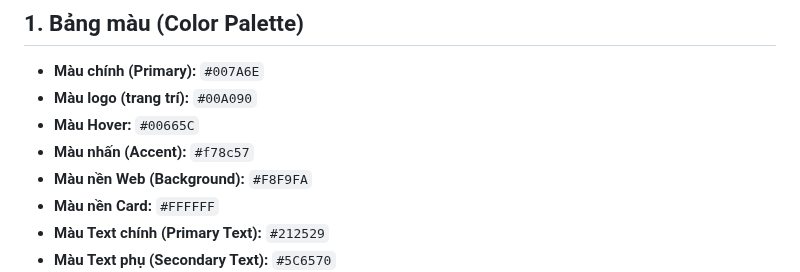
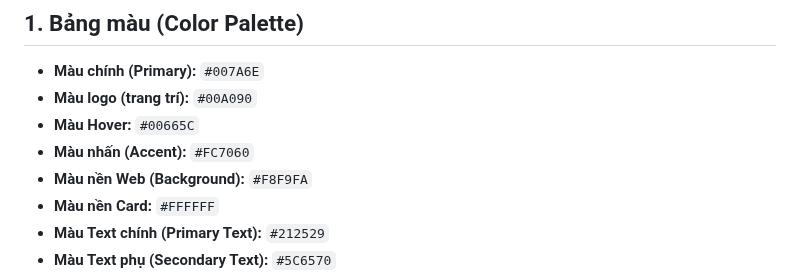
Before and after one commit to ngocdoan206/NHOM-4-PTUDTMDT-UEH, a Markdown page: docs/ui-design.md, the part around the change. Rendered like a GitHub page.

Commit message:
Update docs/ui-design.md
Co-authored-by: ngocdoan206 <ngocdoan.31241027062@st.ueh.edu.vn>

```diff
--- a/docs/ui-design.md
+++ b/docs/ui-design.md
@@ -7,7 +7,7 @@ Tài liệu này quy định các tiêu chuẩn về màu sắc, kiểu chữ, k
 - **Màu chính (Primary):** `#007A6E`
 - **Màu logo (trang trí):** `#00A090`
 - **Màu Hover:** `#00665C`
-- **Màu nhấn (Accent):** `#f78c57`
+- **Màu nhấn (Accent):** `#FC7060`
 - **Màu nền Web (Background):** `#F8F9FA`
 - **Màu nền Card:** `#FFFFFF`
 - **Màu Text chính (Primary Text):** `#212529`
```
